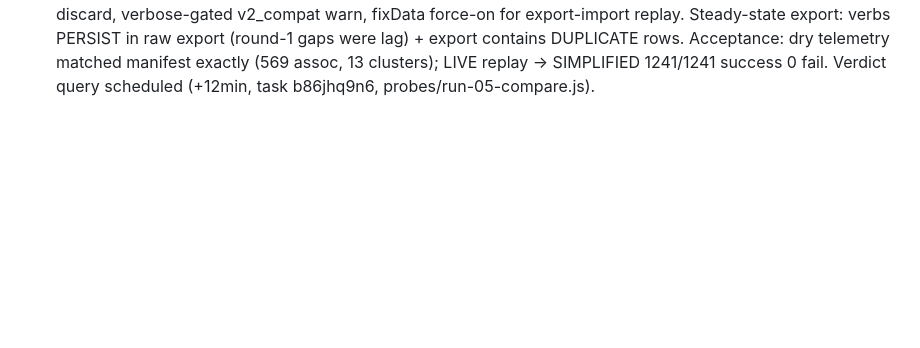
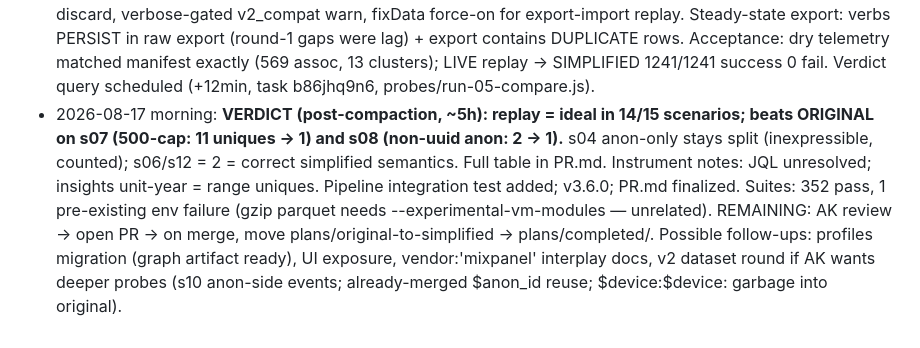
Before and after one commit to ak--47/mixpanel-import, a Markdown page: plans/original-to-simplified/PROJECT.md, the part around the change. Drawn GitHub-style; blank space fills up the shorter version.

```diff
--- a/plans/original-to-simplified/PROJECT.md
+++ b/plans/original-to-simplified/PROJECT.md
@@ -113,3 +113,13 @@ environments stay reusable across rounds.
   DUPLICATE rows. Acceptance: dry telemetry matched manifest exactly (569 assoc, 13 clusters);
   LIVE replay → SIMPLIFIED 1241/1241 success 0 fail. Verdict query scheduled (+12min,
   task b86jhq9n6, probes/run-05-compare.js).
+- 2026-08-17 morning: **VERDICT (post-compaction, ~5h): replay = ideal in 14/15 scenarios;
+  beats ORIGINAL on s07 (500-cap: 11 uniques → 1) and s08 (non-uuid anon: 2 → 1).** s04
+  anon-only stays split (inexpressible, counted); s06/s12 = 2 = correct simplified semantics.
+  Full table in PR.md. Instrument notes: JQL unresolved; insights unit-year = range uniques.
+  Pipeline integration test added; v3.6.0; PR.md finalized. Suites: 352 pass, 1 pre-existing
+  env failure (gzip parquet needs --experimental-vm-modules — unrelated).
+  REMAINING: AK review → open PR → on merge, move plans/original-to-simplified →
+  plans/completed/. Possible follow-ups: profiles migration (graph artifact ready),
+  UI exposure, vendor:'mixpanel' interplay docs, v2 dataset round if AK wants deeper probes
+  (s10 anon-side events; already-merged $anon_id reuse; $device:$device: garbage into original).
```
Also changed, not shown: plans/original-to-simplified/PR.md (+30 -8 lines).
